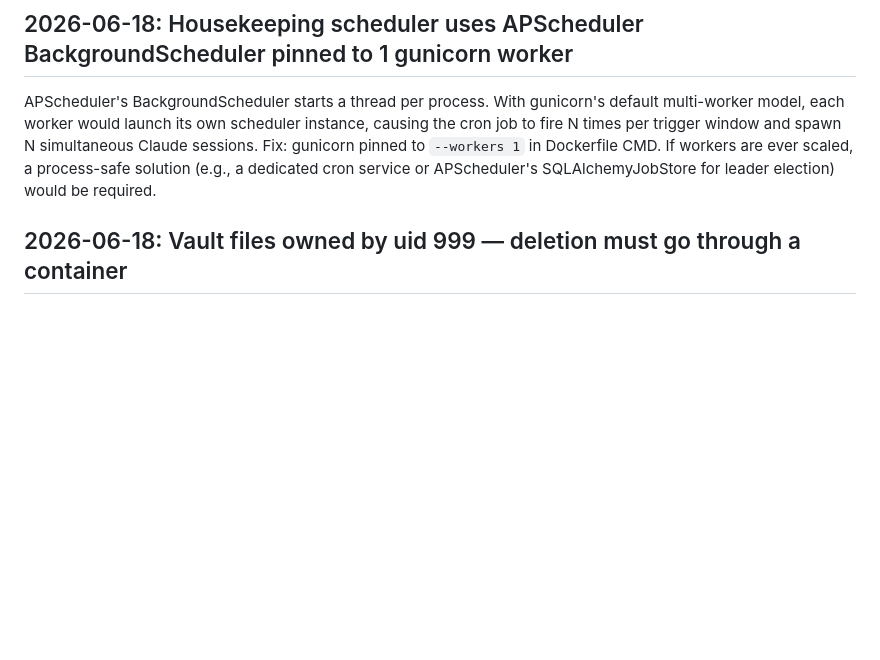
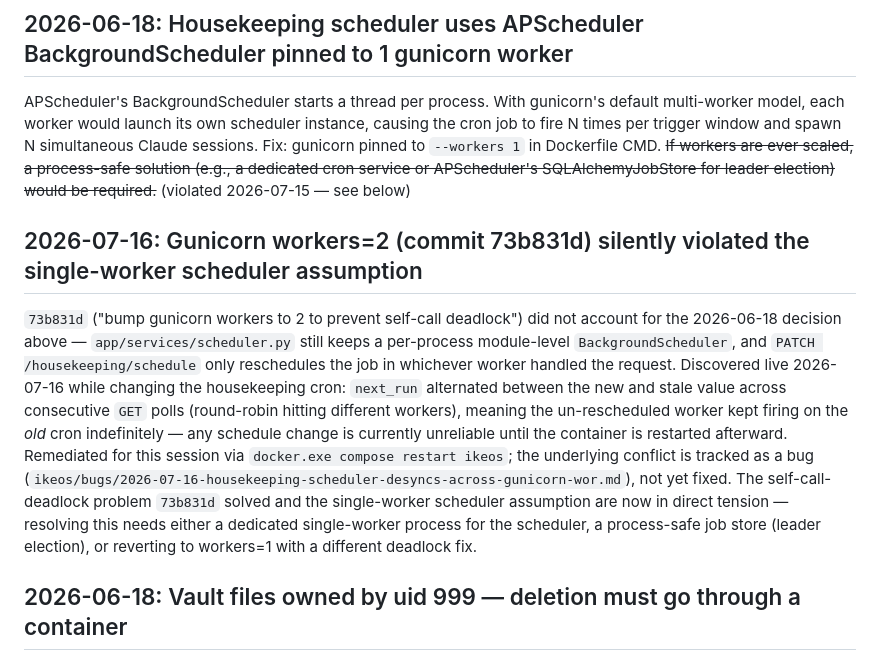
Before and after one commit to theryancoleman/ikeos, a Markdown page: .claude/DECISIONS.md, the part around the change. Drawn GitHub-style; blank space fills up the shorter version.

Commit message:
docs: record gunicorn workers=2 vs single-worker scheduler conflict
73b831d bumped workers to prevent a self-call deadlock without
accounting for the 2026-06-18 decision pinning the scheduler to a
single worker. Discovered live this session as a real desync bug
(filed separately) while changing the housekeeping cron.

Co-Authored-By: Claude Sonnet 5 <noreply@anthropic.com>
Claude-Session: https://claude.ai/code/session_01AuR2wwf79Dd88qwysusFca

```diff
--- a/.claude/DECISIONS.md
+++ b/.claude/DECISIONS.md
@@ -94,7 +94,11 @@ The session manager persists protected container names to `~/.claude-protected-c
 
 ## 2026-06-18: Housekeeping scheduler uses APScheduler BackgroundScheduler pinned to 1 gunicorn worker
 
-APScheduler's BackgroundScheduler starts a thread per process. With gunicorn's default multi-worker model, each worker would launch its own scheduler instance, causing the cron job to fire N times per trigger window and spawn N simultaneous Claude sessions. Fix: gunicorn pinned to `--workers 1` in Dockerfile CMD. If workers are ever scaled, a process-safe solution (e.g., a dedicated cron service or APScheduler's SQLAlchemyJobStore for leader election) would be required.
+APScheduler's BackgroundScheduler starts a thread per process. With gunicorn's default multi-worker model, each worker would launch its own scheduler instance, causing the cron job to fire N times per trigger window and spawn N simultaneous Claude sessions. Fix: gunicorn pinned to `--workers 1` in Dockerfile CMD. ~~If workers are ever scaled, a process-safe solution (e.g., a dedicated cron service or APScheduler's SQLAlchemyJobStore for leader election) would be required.~~ (violated 2026-07-15 — see below)
+
+## 2026-07-16: Gunicorn workers=2 (commit 73b831d) silently violated the single-worker scheduler assumption
+
+`73b831d` ("bump gunicorn workers to 2 to prevent self-call deadlock") did not account for the 2026-06-18 decision above — `app/services/scheduler.py` still keeps a per-process module-level `BackgroundScheduler`, and `PATCH /housekeeping/schedule` only reschedules the job in whichever worker handled the request. Discovered live 2026-07-16 while changing the housekeeping cron: `next_run` alternated between the new and stale value across consecutive `GET` polls (round-robin hitting different workers), meaning the un-rescheduled worker kept firing on the *old* cron indefinitely — any schedule change is currently unreliable until the container is restarted afterward. Remediated for this session via `docker.exe compose restart ikeos`; the underlying conflict is tracked as a bug (`ikeos/bugs/2026-07-16-housekeeping-scheduler-desyncs-across-gunicorn-wor.md`), not yet fixed. The self-call-deadlock problem `73b831d` solved and the single-worker scheduler assumption are now in direct tension — resolving this needs either a dedicated single-worker process for the scheduler, a process-safe job store (leader election), or reverting to workers=1 with a different deadlock fix.
 
 ## 2026-06-18: Vault files owned by uid 999 — deletion must go through a container
 
```
